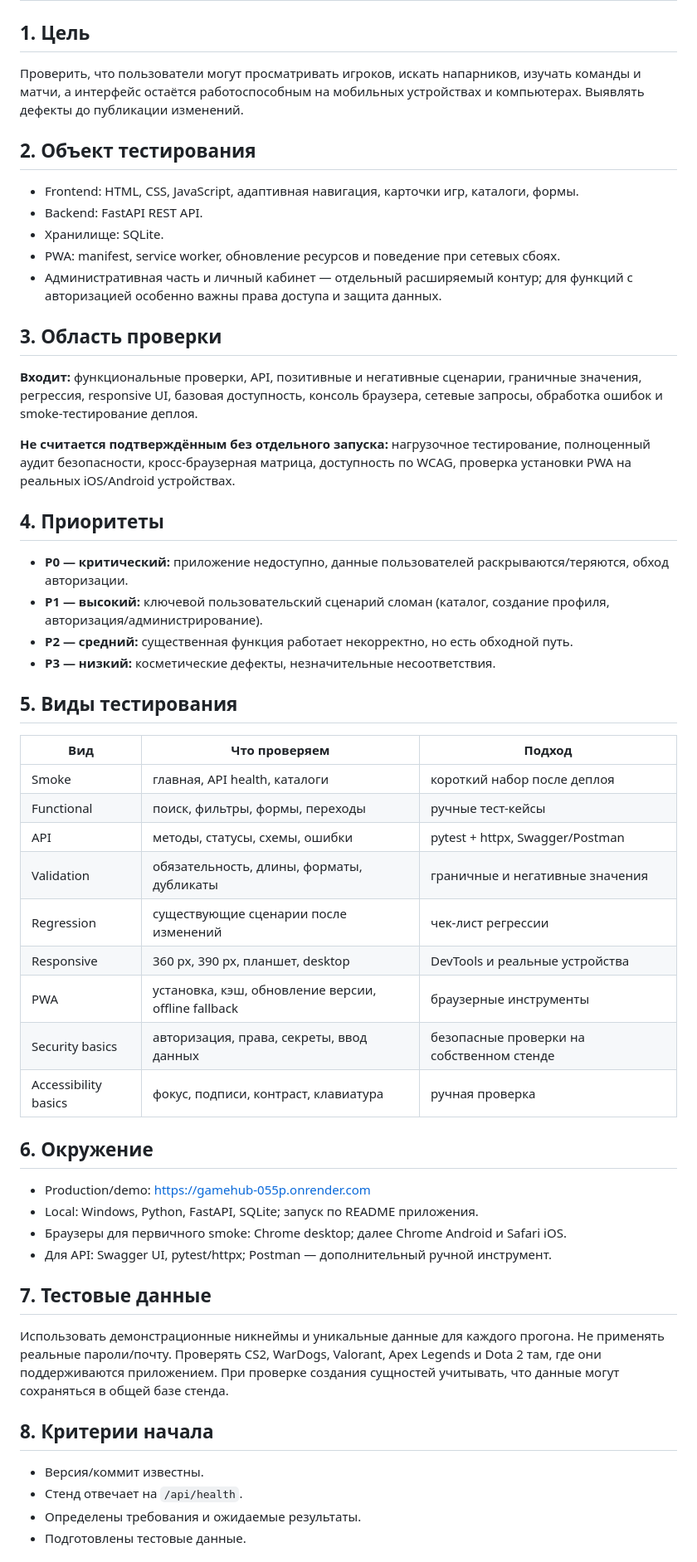
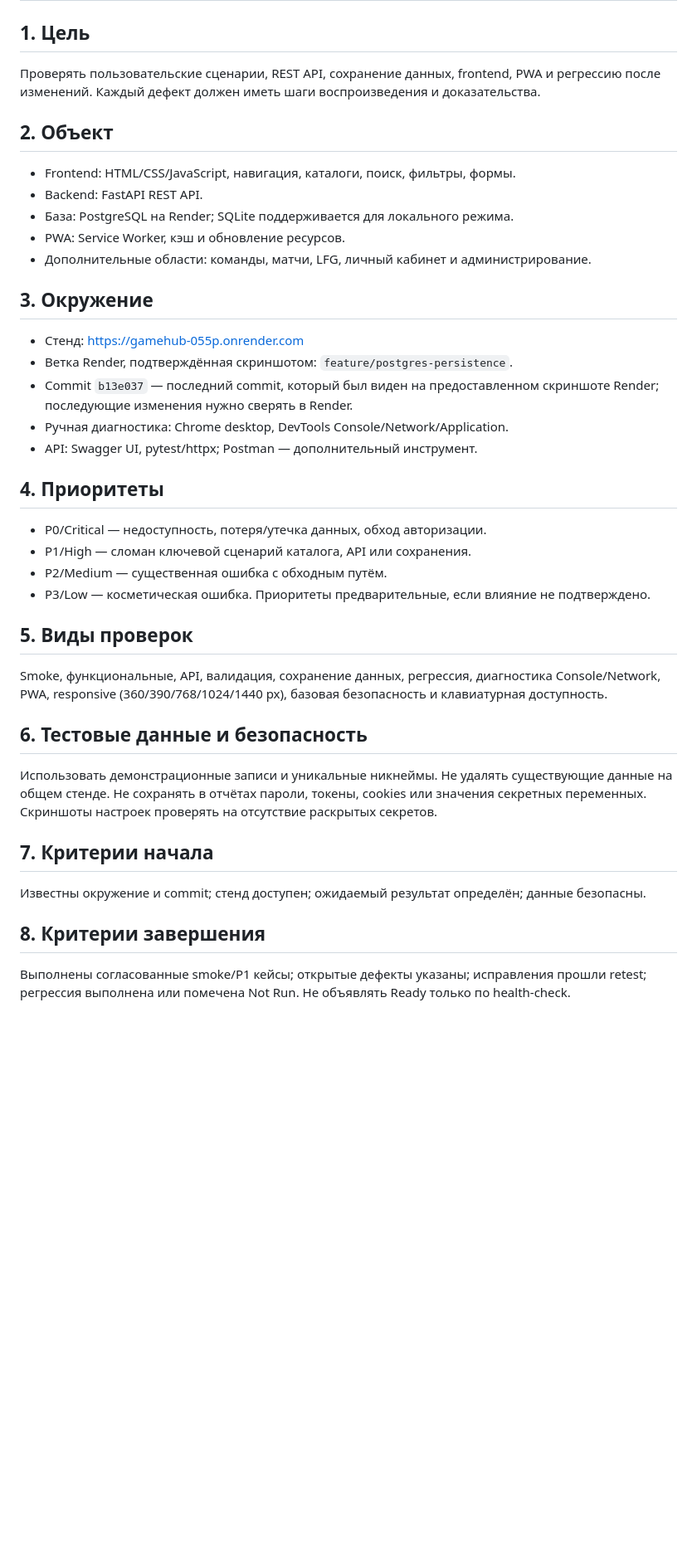
Before and after one commit to aKatrenko-true/game, a Markdown page: gamehub/qa-project/TEST_STRATEGY.md, the part around one of its changes. Shown at 83% size. GitHub-like rendering; blank space fills up the shorter version.

Commit message:
Refresh test strategy

```diff
--- a/gamehub/qa-project/TEST_STRATEGY.md
+++ b/gamehub/qa-project/TEST_STRATEGY.md
@@ -1,51 +1,38 @@
 # Стратегия тестирования GameHub
 
 ## 1. Цель
-Проверить, что пользователи могут просматривать игроков, искать напарников, изучать команды и матчи, а интерфейс остаётся работоспособным на мобильных устройствах и компьютерах. Выявлять дефекты до публикации изменений.
+Проверять пользовательские сценарии, REST API, сохранение данных, frontend, PWA и регрессию после изменений. Каждый дефект должен иметь шаги воспроизведения и доказательства.
 
-## 2. Объект тестирования
-- Frontend: HTML, CSS, JavaScript, адаптивная навигация, карточки игр, каталоги, формы.
+## 2. Объект
+- Frontend: HTML/CSS/JavaScript, навигация, каталоги, поиск, фильтры, формы.
 - Backend: FastAPI REST API.
-- Хранилище: SQLite.
-- PWA: manifest, service worker, обновление ресурсов и поведение при сетевых сбоях.
-- Административная часть и личный кабинет — отдельный расширяемый контур; для функций с авторизацией особенно важны права доступа и защита данных.
+- База: PostgreSQL на Render; SQLite поддерживается для локального режима.
+- PWA: Service Worker, кэш и обновление ресурсов.
+- Дополнительные области: команды, матчи, LFG, личный кабинет и администрирование.
 
-## 3. Область проверки
-**Входит:** функциональные проверки, API, позитивные и негативные сценарии, граничные значения, регрессия, responsive UI, базовая доступность, консоль браузера, сетевые запросы, обработка ошибок и smoke-тестирование деплоя.
-
-**Не считается подтверждённым без отдельного запуска:** нагрузочное тестирование, полноценный аудит безопасности, кросс-браузерная матрица, доступность по WCAG, проверка установки PWA на реальных iOS/Android устройствах.
+## 3. Окружение
+- Стенд: https://gamehub-055p.onrender.com
+- Ветка Render, подтверждённая скриншотом: `feature/postgres-persistence`.
+- Commit `b13e037` — последний commit, который был виден на предоставленном скриншоте Render; последующие изменения нужно сверять в Render.
+- Ручная диагностика: Chrome desktop, DevTools Console/Network/Application.
+- API: Swagger UI, pytest/httpx; Postman — дополнительный инструмент.
 
 ## 4. Приоритеты
-- **P0 — критический:** приложение недоступно, данные пользователей раскрываются/теряются, обход авторизации.
-- **P1 — высокий:** ключевой пользовательский сценарий сломан (каталог, создание профиля, авторизация/администрирование).
-- **P2 — средний:** существенная функция работает некорректно, но есть обходной путь.
-- **P3 — низкий:** косметические дефекты, незначительные несоответствия.
+- P0/Critical — недоступность, потеря/утечка данных, обход авторизации.
+- P1/High — сломан ключевой сценарий каталога, API или сохранения.
+- P2/Medium — существенная ошибка с обходным путём.
+- P3/Low — косметическая ошибка.
+Приоритеты предварительные, если влияние не подтверждено.
 
-## 5. Виды тестирования
-| Вид | Что проверяем | Подход |
-|---|---|---|
-| Smoke | главная, API health, каталоги | короткий набор после деплоя |
-| Functional | поиск, фильтры, формы, переходы | ручные тест-кейсы |
-| API | методы, статусы, схемы, ошибки | pytest + httpx, Swagger/Postman |
-| Validation | обязательность, длины, форматы, дубликаты | граничные и негативные значения |
-| Regression | существующие сценарии после изменений | чек-лист регрессии |
-| Responsive | 360 px, 390 px, планшет, desktop | DevTools и реальные устройства |
-| PWA | установка, кэш, обновление версии, offline fallback | браузерные инструменты |
-| Security basics | авторизация, права, секреты, ввод данных | безопасные проверки на собственном стенде |
-| Accessibility basics | фокус, подписи, контраст, клавиатура | ручная проверка |
+## 5. Виды проверок
+Smoke, функциональные, API, валидация, сохранение данных, регрессия, диагностика Console/Network, PWA, responsive (360/390/768/1024/1440 px), базовая безопасность и клавиатурная доступность.
 
-## 6. Окружение
-- Production/demo: https://gamehub-055p.onrender.com
-- Local: Windows, Python, FastAPI, SQLite; запуск по README приложения.
-- Браузеры для первичного smoke: Chrome desktop; далее Chrome Android и Safari iOS.
-- Для API: Swagger UI, pytest/httpx; Postman — дополнительный ручной инструмент.
+## 6. Тестовые данные и безопасность
+Использовать демонстрационные записи и уникальные никнеймы. Не удалять существующие данные на общем стенде. Не сохранять в отчётах пароли, токены, cookies или значения секретных переменных. Скриншоты настроек проверять на отсутствие раскрытых секретов.
 
-## 7. Тестовые данные
-Использовать демонстрационные никнеймы и уникальные данные для каждого прогона. Не применять реальные пароли/почту. Проверять CS2, WarDogs, Valorant, Apex Legends и Dota 2 там, где они поддерживаются приложением. При проверке создания сущностей учитывать, что данные могут сохраняться в общей базе стенда.
+## 7. Критерии начала
+Известны окружение и commit; стенд доступен; ожидаемый результат определён; данные безопасны.
 
-## 8. Критерии начала
-- Версия/коммит известны.
-- Стенд отвечает на `/api/health`.
-- Определены требования и ожидаемые результаты.
-- Подготовлены тестовые данные.
+## 8. Критерии завершения
+Выполнены согласованные smoke/P1 кейсы; открытые дефекты указаны; исправления прошли retest; регрессия выполнена или помечена Not Run. Не объявлять Ready только по health-check.
 
```
Also changed, not shown: other parts of gamehub/qa-project/TEST_STRATEGY.md (+7 -15 lines).
